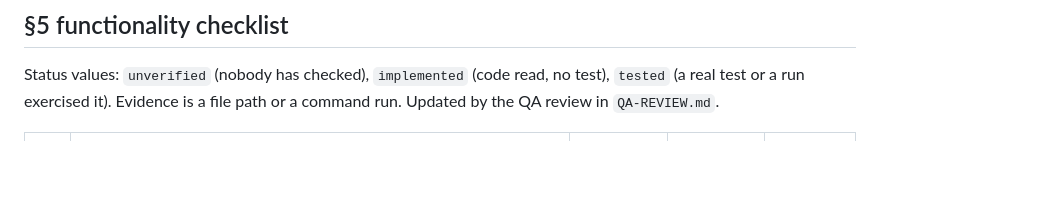
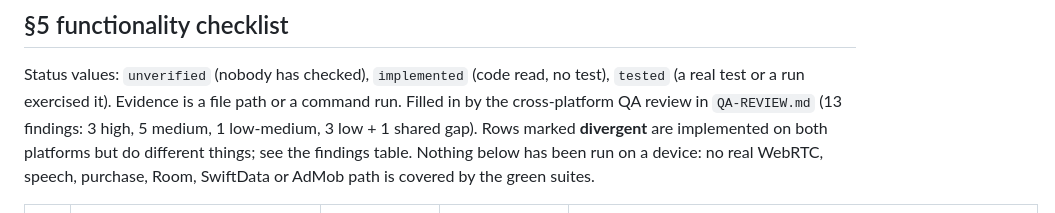
Before and after one commit to ORANGECRAB13/VocareGRC_Demo, a Markdown page: native/README.md, the part around one of its changes. Rendered like a GitHub page; blank space fills up the shorter version.

```diff
--- a/native/README.md
+++ b/native/README.md
@@ -70,7 +70,11 @@ the real handlers extracted from `bot.py`:
 
 Status values: `unverified` (nobody has checked), `implemented` (code read, no test),
 `tested` (a real test or a run exercised it). Evidence is a file path or a command
-run. Updated by the QA review in `QA-REVIEW.md`.
+run. Filled in by the cross-platform QA review in `QA-REVIEW.md` (13 findings:
+3 high, 5 medium, 1 low-medium, 3 low + 1 shared gap). Rows marked **divergent**
+are implemented on both platforms but do different things; see the findings table.
+Nothing below has been run on a device: no real WebRTC, speech, purchase, Room,
+SwiftData or AdMob path is covered by the green suites.
 
 | # | Requirement (CONTRACT §5 / §3 / §4) | iOS | Android | Evidence |
 |---|---|---|---|---|
```
Also changed, not shown: other parts of native/README.md (+23 -23 lines), native/QA-REVIEW.md (added, +253 -0 lines).
